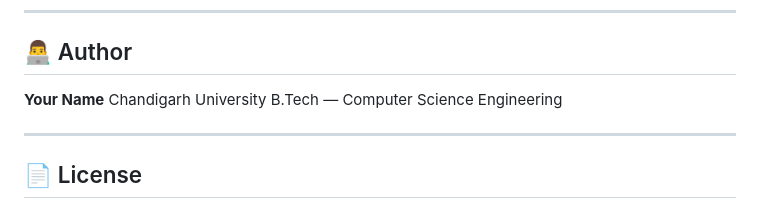
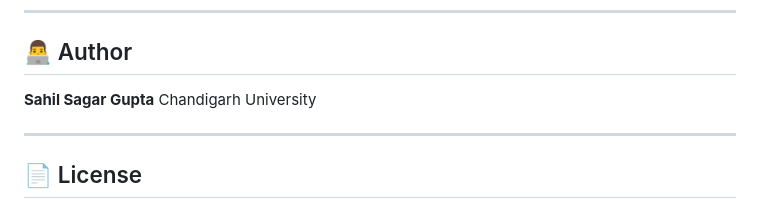
Before and after one commit to SahilSagarGupta/AI-Email-Generator, a Markdown page: README.md, the part around the change. GitHub-like rendering.

```diff
--- a/README.md
+++ b/README.md
@@ -194,9 +194,8 @@ __pycache__/
 
 ## 👨‍💻 Author
 
-**Your Name**
+**Sahil Sagar Gupta**
 Chandigarh University
-B.Tech — Computer Science Engineering
 
 ---
 
```
